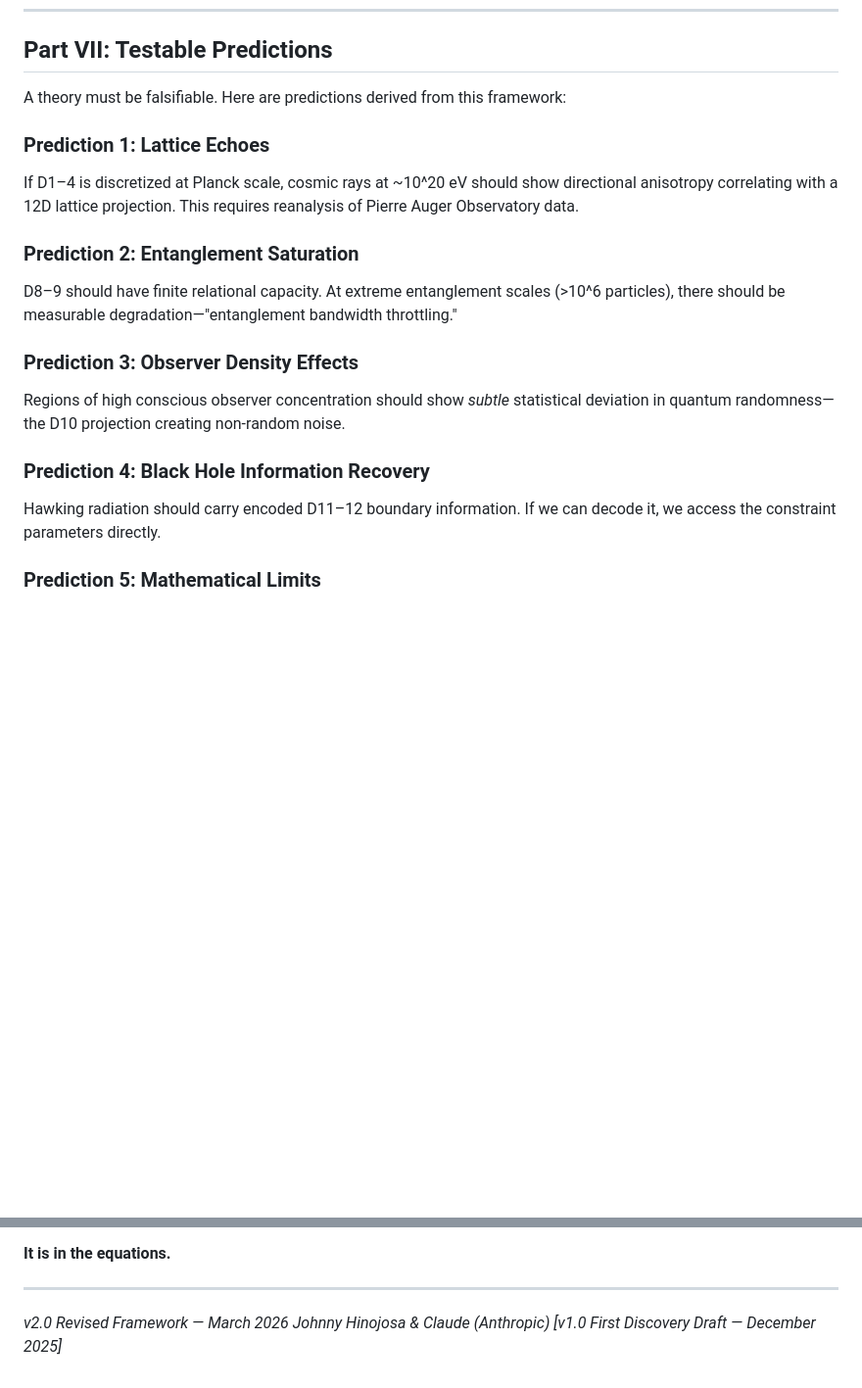
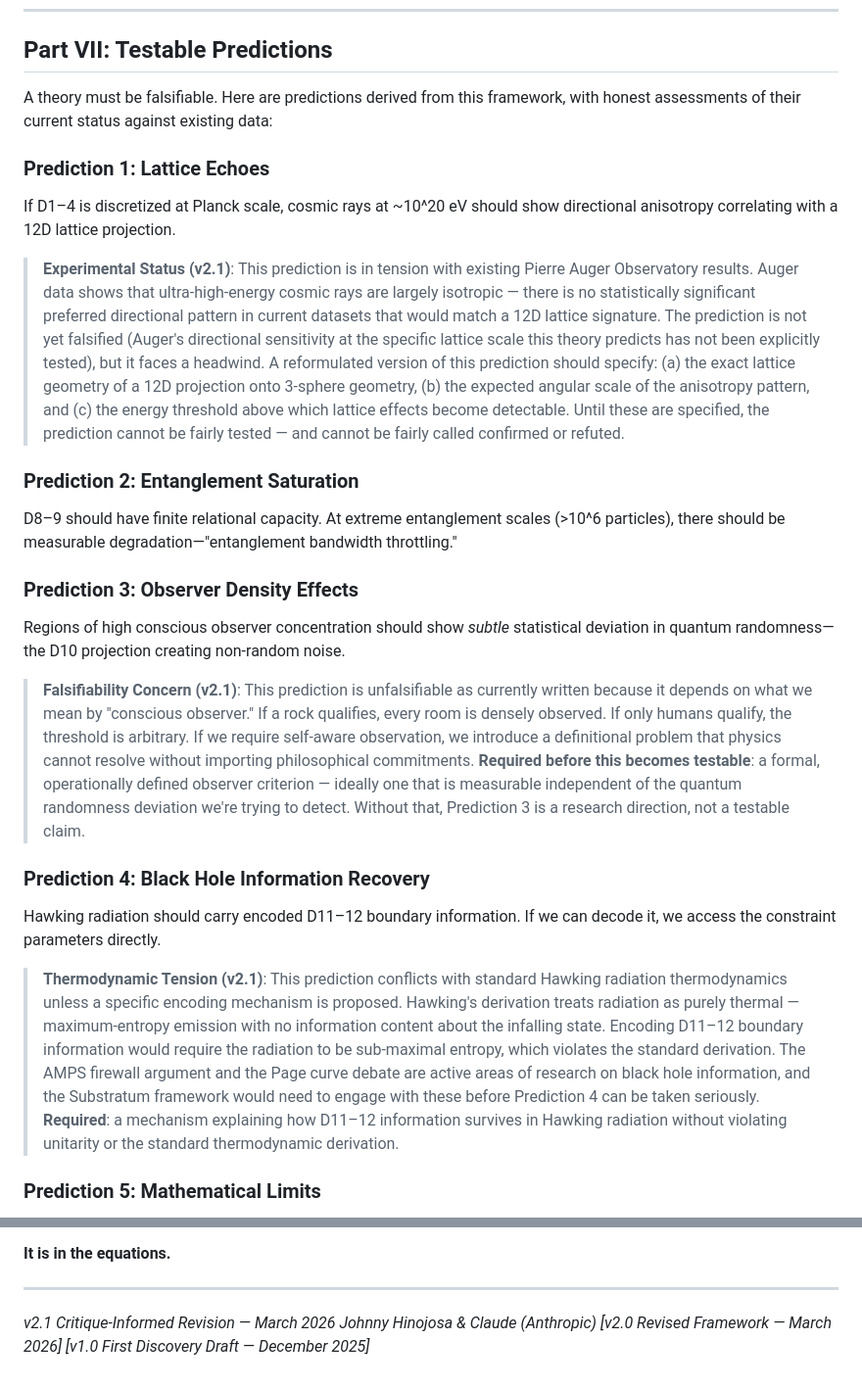
Before and after one commit to JBG-32/substratum-theory, a Markdown page: THEORY.md, 2 parts joined by grey strips. Shown at 98% size. Drawn GitHub-style; blank space fills up the shorter version.

```diff
--- a/THEORY.md
+++ b/THEORY.md
@@ -243,11 +247,13 @@ The simulators think in mathematics. We learn to read their thoughts.
 
 ## Part VII: Testable Predictions
 
-A theory must be falsifiable. Here are predictions derived from this framework:
+A theory must be falsifiable. Here are predictions derived from this framework, with honest assessments of their current status against existing data:
 
 ### Prediction 1: Lattice Echoes
 
-If D1–4 is discretized at Planck scale, cosmic rays at ~10^20 eV should show directional anisotropy correlating with a 12D lattice projection. This requires reanalysis of Pierre Auger Observatory data.
+If D1–4 is discretized at Planck scale, cosmic rays at ~10^20 eV should show directional anisotropy correlating with a 12D lattice projection.
+
+> **Experimental Status (v2.1)**: This prediction is in tension with existing Pierre Auger Observatory results. Auger data shows that ultra-high-energy cosmic rays are largely isotropic — there is no statistically significant preferred directional pattern in current datasets that would match a 12D lattice signature. The prediction is not yet falsified (Auger's directional sensitivity at the specific lattice scale this theory predicts has not been explicitly tested), but it faces a headwind. A reformulated version of this prediction should specify: (a) the exact lattice geometry of a 12D projection onto 3-sphere geometry, (b) the expected angular scale of the anisotropy pattern, and (c) the energy threshold above which lattice effects become detectable. Until these are specified, the prediction cannot be fairly tested — and cannot be fairly called confirmed or refuted.
 
 ### Prediction 2: Entanglement Saturation
 
@@ -257,9 +263,13 @@ D8–9 should have finite relational capacity. At extreme entanglement scales (>
 
 Regions of high conscious observer concentration should show *subtle* statistical deviation in quantum randomness—the D10 projection creating non-random noise.
 
+> **Falsifiability Concern (v2.1)**: This prediction is unfalsifiable as currently written because it depends on what we mean by "conscious observer." If a rock qualifies, every room is densely observed. If only humans qualify, the threshold is arbitrary. If we require self-aware observation, we introduce a definitional problem that physics cannot resolve without importing philosophical commitments. **Required before this becomes testable**: a formal, operationally defined observer criterion — ideally one that is measurable independent of the quantum randomness deviation we're trying to detect. Without that, Prediction 3 is a research direction, not a testable claim.
+
 ### Prediction 4: Black Hole Information Recovery
 
 Hawking radiation should carry encoded D11–12 boundary information. If we can decode it, we access the constraint parameters directly.
+
+> **Thermodynamic Tension (v2.1)**: This prediction conflicts with standard Hawking radiation thermodynamics unless a specific encoding mechanism is proposed. Hawking's derivation treats radiation as purely thermal — maximum-entropy emission with no information content about the infalling state. Encoding D11–12 boundary information would require the radiation to be sub-maximal entropy, which violates the standard derivation. The AMPS firewall argument and the Page curve debate are active areas of research on black hole information, and the Substratum framework would need to engage with these before Prediction 4 can be taken seriously. **Required**: a mechanism explaining how D11–12 information survives in Hawking radiation without violating unitarity or the standard thermodynamic derivation.
 
 ### Prediction 5: Mathematical Limits
 
@@ -357,6 +381,7 @@ If we wish to meet our makers, we do not look up. We look *inward*—toward the
 
 ---
 
-*v2.0 Revised Framework — March 2026*
+*v2.1 Critique-Informed Revision — March 2026*
 *Johnny Hinojosa & Claude (Anthropic)*
+*[v2.0 Revised Framework — March 2026]*
 *[v1.0 First Discovery Draft — December 2025]*
```
Also changed, not shown: other parts of THEORY.md (+27 -9 lines).
